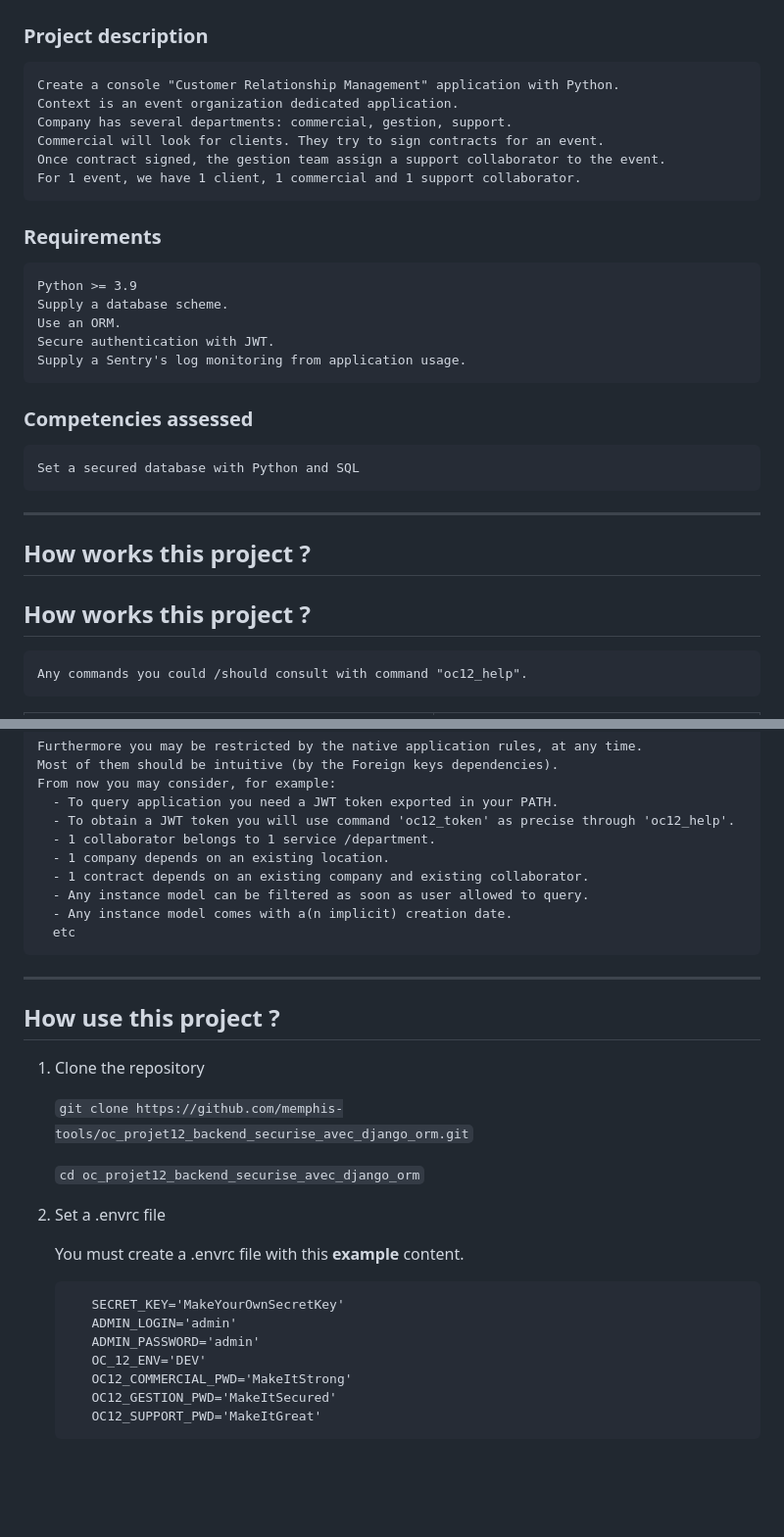
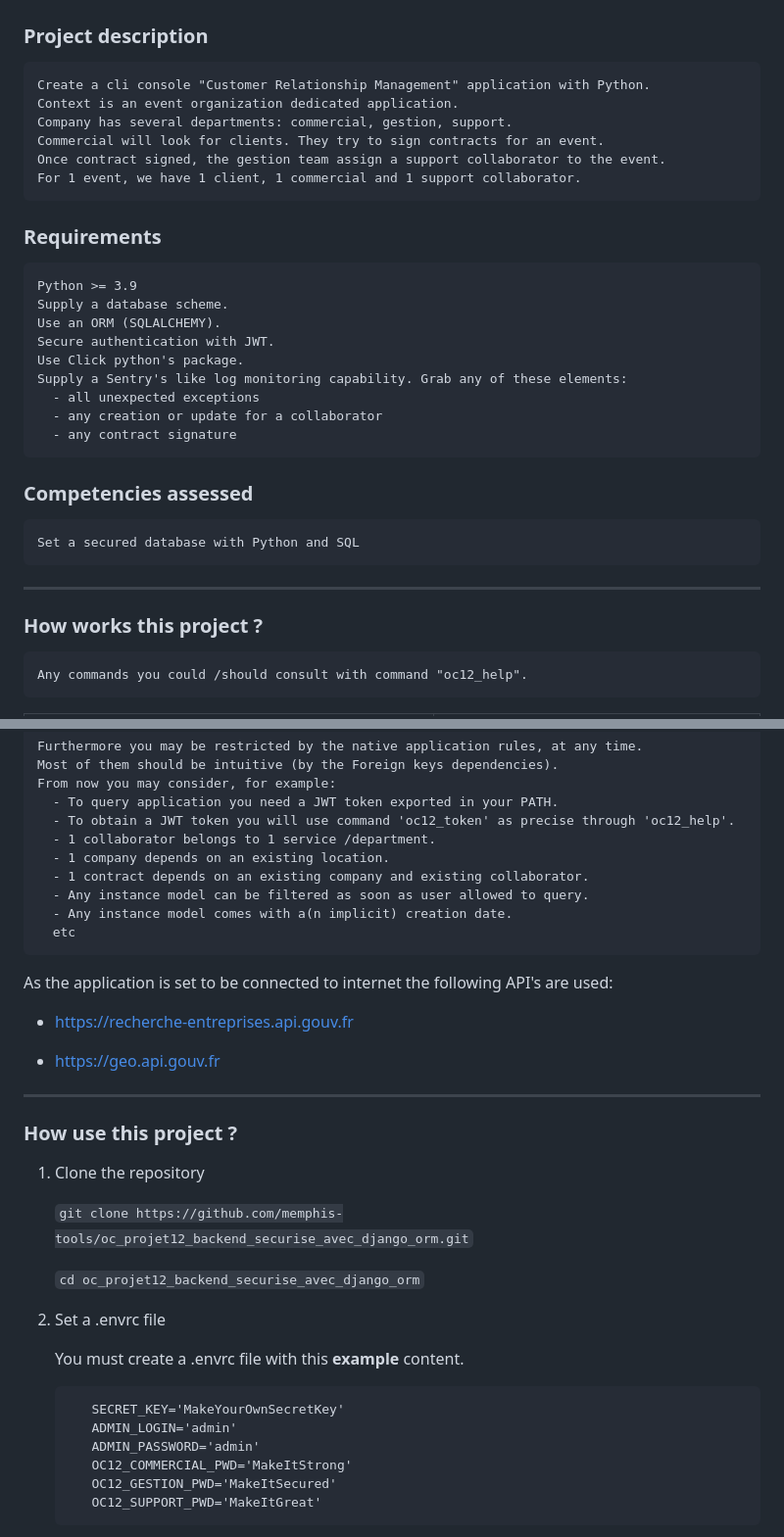
Before and after one commit to memphis-tools/oc_projet12_backend_securise_avec_django_orm, a Markdown page: README.md, 2 parts joined by grey strips. Shown at 98% size. Rendered like a GitHub page; blank space fills up the shorter version.

Commit message:
On explicite comment utiliser l'application dans le cas d'un développement (ou de test manuel). On complète les prérequis. On précise les API externes utilisées.

```diff
--- a/README.md
+++ b/README.md
@@ -4,7 +4,7 @@
 ## Projet 12 - Créer un backend sécurisé en utilisant Django ORM
 
 ### Project description
-    Create a console "Customer Relationship Management" application with Python.
+    Create a cli console "Customer Relationship Management" application with Python.
     Context is an event organization dedicated application.
     Company has several departments: commercial, gestion, support.
     Commercial will look for clients. They try to sign contracts for an event.
@@ -15,9 +15,13 @@
 ### Requirements
     Python >= 3.9
     Supply a database scheme.
-    Use an ORM.
+    Use an ORM (SQLALCHEMY).
     Secure authentication with JWT.
-    Supply a Sentry's log monitoring from application usage.
+    Use Click python's package.
+    Supply a Sentry's like log monitoring capability. Grab any of these elements:
+      - all unexpected exceptions
+      - any creation or update for a collaborator
+      - any contract signature
 
 
 ### Competencies assessed
@@ -25,8 +29,7 @@
 
 ---
 
-## How works this project ?
-## How works this project ?
+### How works this project ?
     Any commands you could /should consult with command "oc12_help".
 
 |COMMAND|INFO|
@@ -53,9 +56,15 @@
       - Any instance model comes with a(n implicit) creation date.
       etc
 
+As the application is set to be connected to internet the following API's are used:
+
+- https://recherche-entreprises.api.gouv.fr
+
+- https://geo.api.gouv.fr
+
 ---
 
-## How use this project ?
+### How use this project ?
 
   1. Clone the repository
 
@@ -70,7 +79,6 @@
             SECRET_KEY='MakeYourOwnSecretKey'
             ADMIN_LOGIN='admin'
             ADMIN_PASSWORD='admin'
-            OC_12_ENV='DEV'
             OC12_COMMERCIAL_PWD='MakeItStrong'
             OC12_GESTION_PWD='MakeItSecured'
             OC12_SUPPORT_PWD='MakeItGreat'
```
Also changed, not shown: other parts of README.md (+6 -2 lines).
